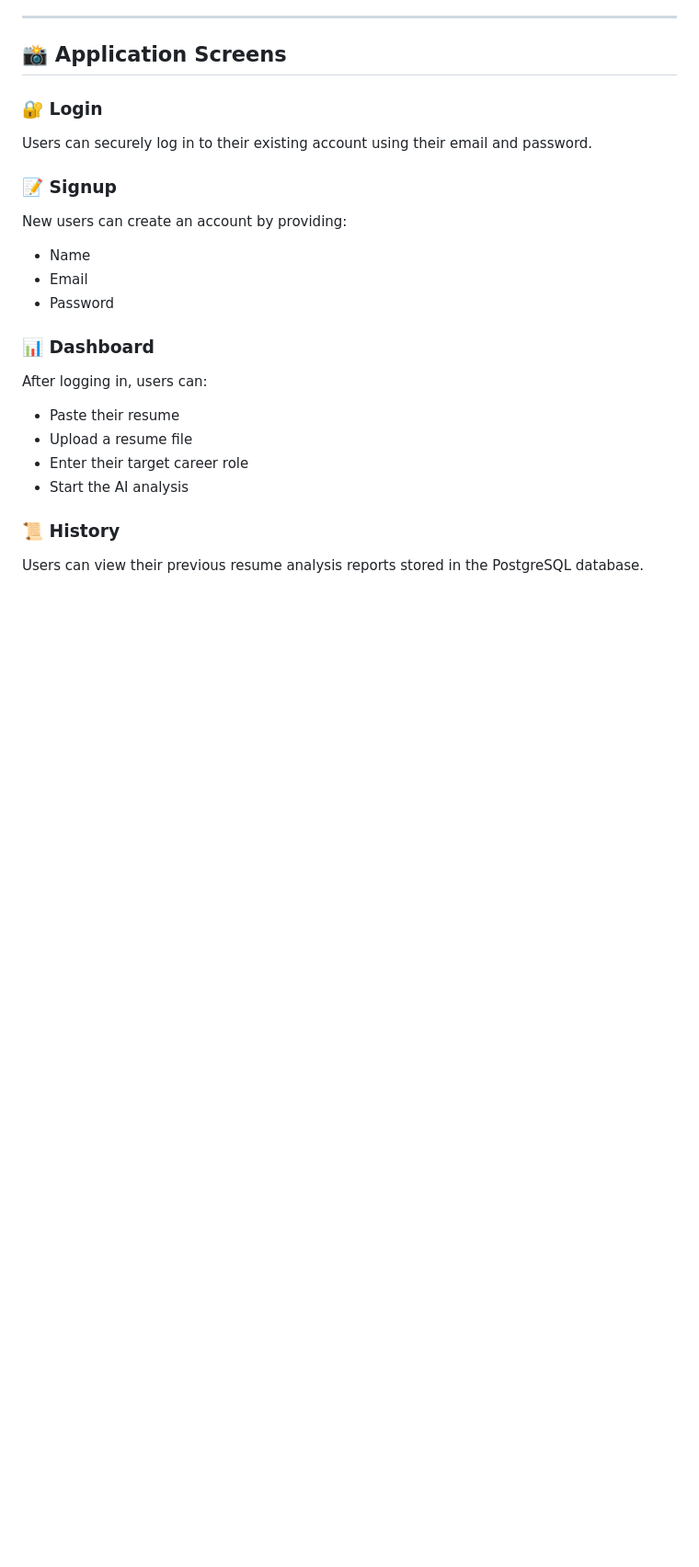
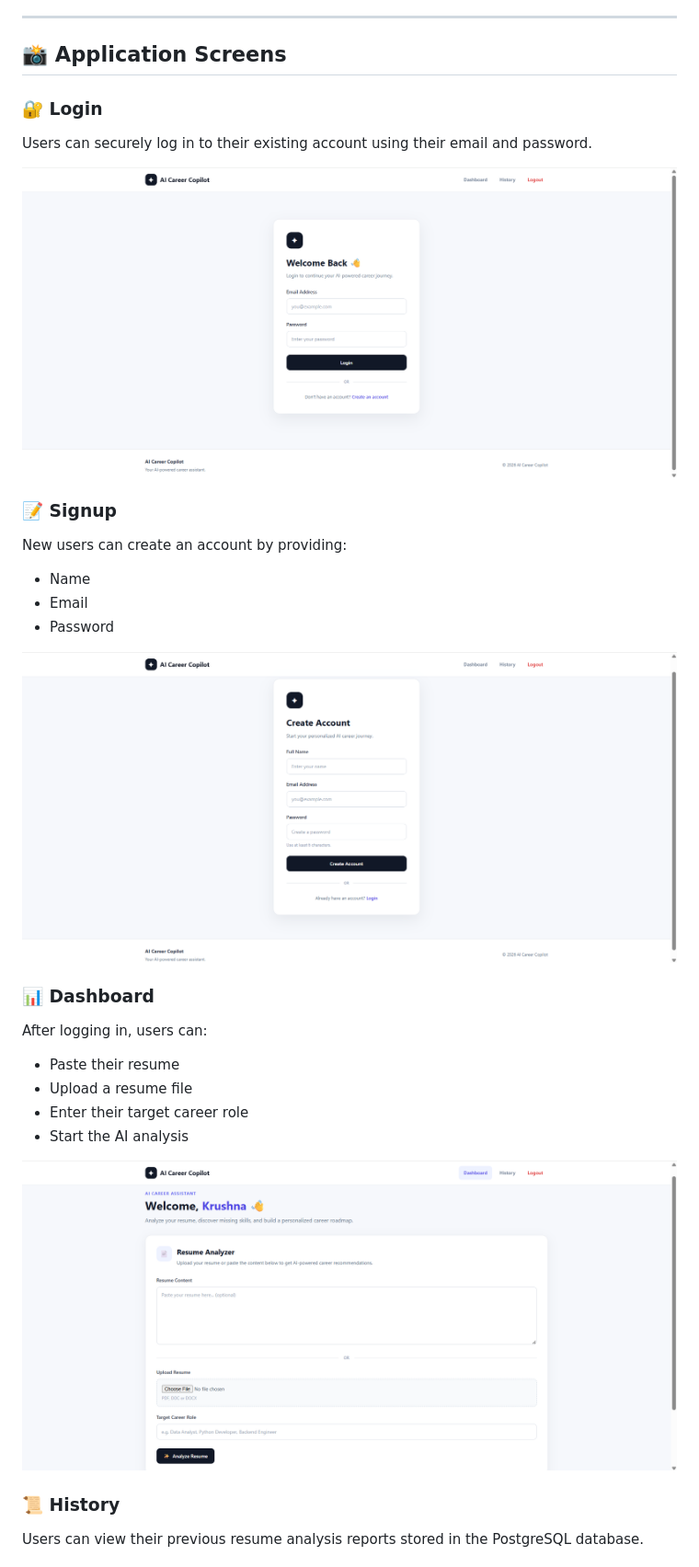
Before and after one commit to KrushnaSonawane91/AI-Career-Copilot, a Markdown page: README.md, the part around one of its changes. Shown at 92% size. Rendered like a GitHub page; blank space fills up the shorter version.

```diff
--- a/README.md
+++ b/README.md
@@ -65,6 +65,8 @@ It also provides user authentication and stores previous resume analysis reports
 
 Users can securely log in to their existing account using their email and password.
 
+![Login](screenshots/login.png)
+
 ### 📝 Signup
 
 New users can create an account by providing:
@@ -72,6 +74,8 @@ New users can create an account by providing:
 - Name
 - Email
 - Password
+
+![Signup](screenshots/signup.png)
 
 ### 📊 Dashboard
 
@@ -82,6 +86,8 @@ After logging in, users can:
 - Enter their target career role
 - Start the AI analysis
 
+![Dashboard](screenshots/dashboard.png)
+
 ### 📜 History
 
 Users can view their previous resume analysis reports stored in the PostgreSQL database.
```
Also changed, not shown: other parts of README.md (+1 -0 lines).
